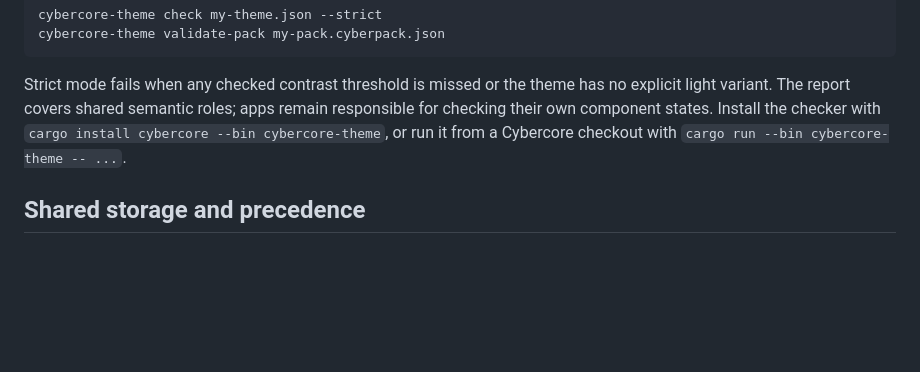
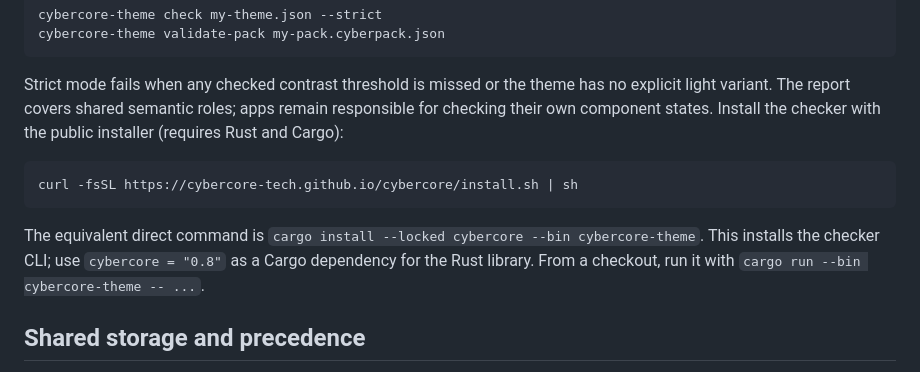
Before and after one commit to cybercore-tech/cybercore, a Markdown page: docs/theme-engine.md, the part around the change. GitHub-like rendering; blank space fills up the shorter version.

````diff
--- a/docs/theme-engine.md
+++ b/docs/theme-engine.md
@@ -89,8 +89,16 @@ cybercore-theme validate-pack my-pack.cyberpack.json
 Strict mode fails when any checked contrast threshold is missed or the theme
 has no explicit light variant. The report covers shared semantic roles; apps
 remain responsible for checking their own component states.
-Install the checker with `cargo install cybercore --bin cybercore-theme`, or
-run it from a Cybercore checkout with `cargo run --bin cybercore-theme -- ...`.
+Install the checker with the public installer (requires Rust and Cargo):
+
+```sh
+curl -fsSL https://cybercore-tech.github.io/cybercore/install.sh | sh
+```
+
+The equivalent direct command is `cargo install --locked cybercore --bin
+cybercore-theme`. This installs the checker CLI; use `cybercore = "0.8"` as a
+Cargo dependency for the Rust library. From a checkout, run it with
+`cargo run --bin cybercore-theme -- ...`.
 
 ## Shared storage and precedence
 
````
Also changed, not shown: README.md (+9 -2 lines).
